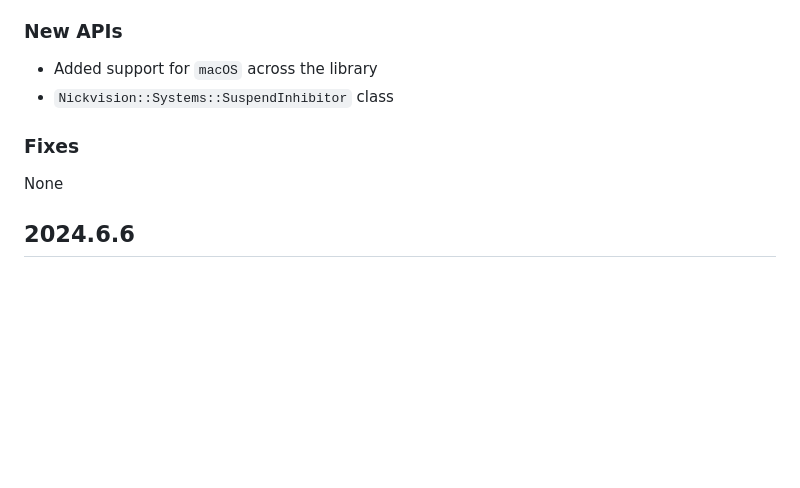
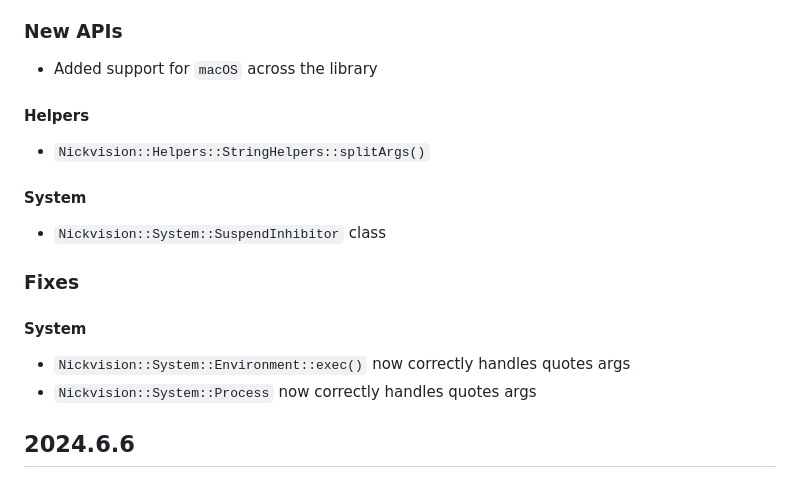
Before and after one commit to NickvisionApps/libnick, a Markdown page: CHANGELOG.md, the part around the change. GitHub-like rendering; blank space fills up the shorter version.

```diff
--- a/CHANGELOG.md
+++ b/CHANGELOG.md
@@ -5,9 +5,14 @@
 None
 ### New APIs
 - Added support for `macOS` across the library
-- `Nickvision::Systems::SuspendInhibitor` class
+#### Helpers
+- `Nickvision::Helpers::StringHelpers::splitArgs()`
+#### System
+- `Nickvision::System::SuspendInhibitor` class
 ### Fixes
-None
+#### System
+- `Nickvision::System::Environment::exec()` now correctly handles quotes args
+- `Nickvision::System::Process` now correctly handles quotes args
 
 ## 2024.6.6
 ### Breaking Changes
```
